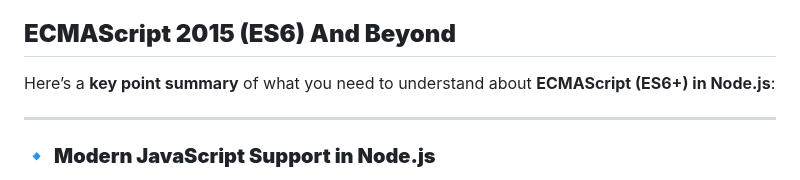
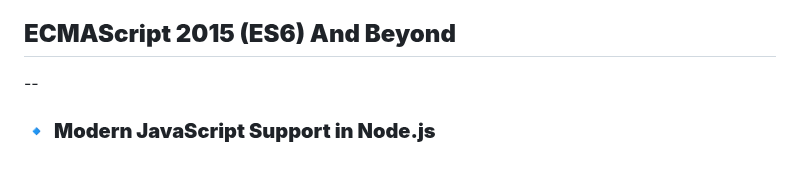
Before and after one commit to Kariuki11/Deep-JavaScript-Understanding, a Markdown page: Node Js Deep Understanding/Introduction.md, the part around the change. Drawn GitHub-style.

Commit message:
Node Js Deep Understanding and revision

```diff
--- a/Node Js Deep Understanding/Introduction.md
+++ b/Node Js Deep Understanding/Introduction.md
@@ -165,10 +165,7 @@ npm helps manage **project dependencies**, **versions**, and **task automation**
 ## **ECMAScript 2015 (ES6) And Beyond**
 
 
-
-Here’s a **key point summary** of what you need to understand about **ECMAScript (ES6+) in Node.js**:
-
----
+--
 
 ### 🔹 **Modern JavaScript Support in Node.js**
 
```
